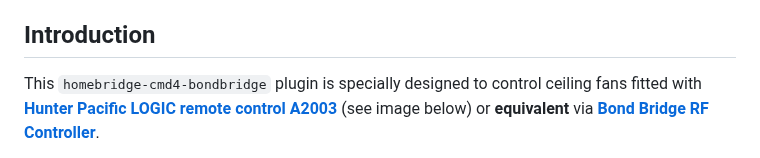
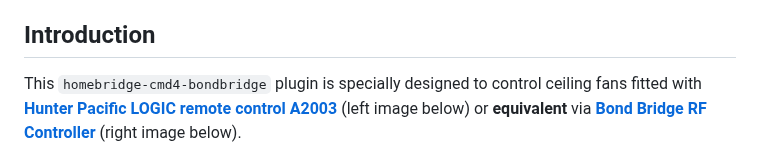
Before and after one commit to uswong/homebridge-bondbridge, a Markdown page: README.md, the part around one of its changes. Rendered like a GitHub page.

```diff
--- a/README.md
+++ b/README.md
@@ -3,5 +3,5 @@ For ceiling fans fitted with **Hunter Pacific LOGIC remote control** or **equiva
 
 ## Introduction
 
-This `homebridge-cmd4-bondbridge` plugin is specially designed to control ceiling fans fitted with **[Hunter Pacific LOGIC remote control A2003](https://www.hunterpacificinternational.com/remotes)** (see image below) or **equivalent** via **[Bond Bridge RF Controller](https://bondhome.io/product/bond-bridge/)**.
+This `homebridge-cmd4-bondbridge` plugin is specially designed to control ceiling fans fitted with **[Hunter Pacific LOGIC remote control A2003](https://www.hunterpacificinternational.com/remotes)** (left image below) or **equivalent** via **[Bond Bridge RF Controller](https://bondhome.io/product/bond-bridge/)** (right image below).
 
```
Also changed, not shown: other parts of README.md (+4 -1 lines).
